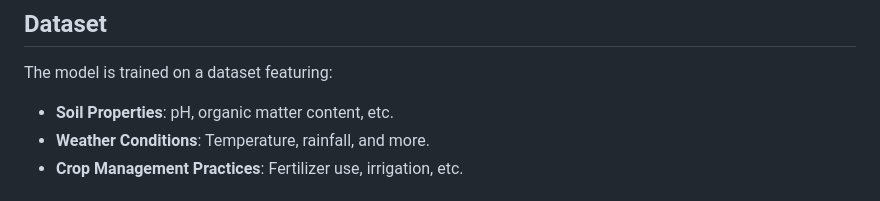
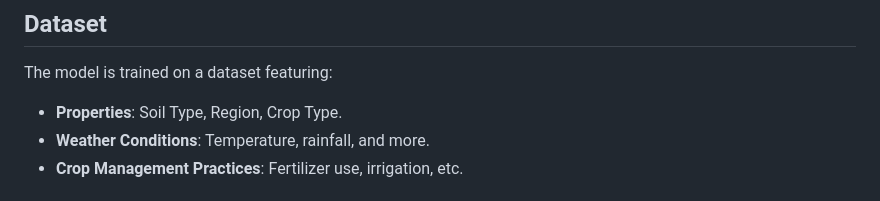
Before and after one commit to YusufSiddiquiWorks/Agricultural_Yield_Prediction_Model_End-to-End_Project, a Markdown page: README.md, the part around the change. GitHub-like rendering.

```diff
--- a/README.md
+++ b/README.md
@@ -14,7 +14,7 @@ Access the live application here: [Agriculture Yield Prediction App](https://agr
 
 ## Dataset
 The model is trained on a dataset featuring:
-- **Soil Properties**: pH, organic matter content, etc.
+- **Properties**: Soil Type, Region, Crop Type.
 - **Weather Conditions**: Temperature, rainfall, and more.
 - **Crop Management Practices**: Fertilizer use, irrigation, etc.
 
```
